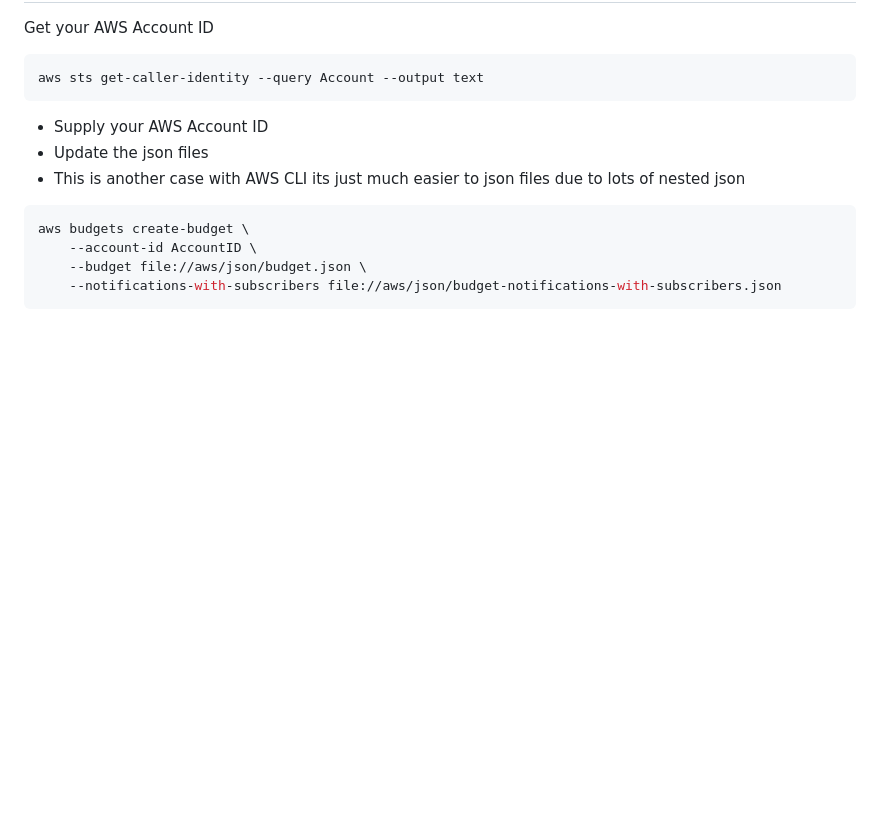
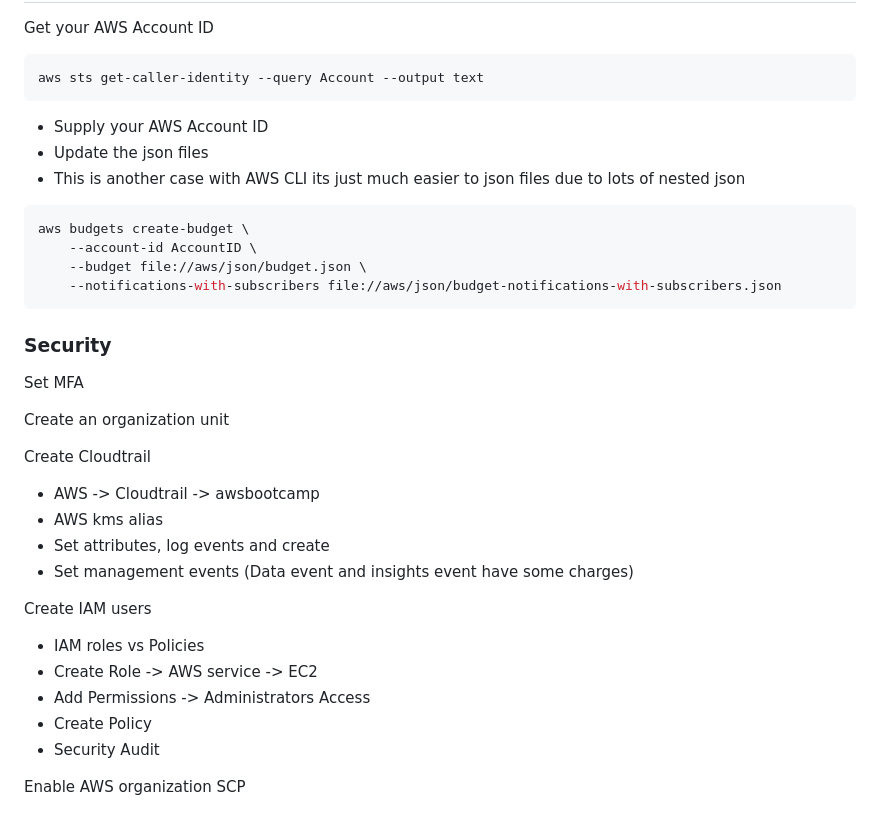
Before and after one commit to PoorviPatel/aws-bootcamp-cruddur-2023, a Markdown page: journal/week0.md, the part around the change. Drawn GitHub-style; blank space fills up the shorter version.

Commit message:
Update Week 0

````diff
--- a/journal/week0.md
+++ b/journal/week0.md
@@ -177,3 +177,24 @@ aws budgets create-budget \
     --budget file://aws/json/budget.json \
     --notifications-with-subscribers file://aws/json/budget-notifications-with-subscribers.json
 ```
+
+### Security
+
+Set MFA
+
+Create an organization unit
+
+Create Cloudtrail
+- AWS -> Cloudtrail -> awsbootcamp
+- AWS kms alias
+- Set attributes, log events and create
+- Set management events (Data event and insights event have some charges)
+
+Create IAM users
+- IAM roles vs Policies
+- Create Role -> AWS service -> EC2
+- Add Permissions -> Administrators Access
+- Create Policy
+- Security Audit
+
+Enable AWS organization SCP
````
